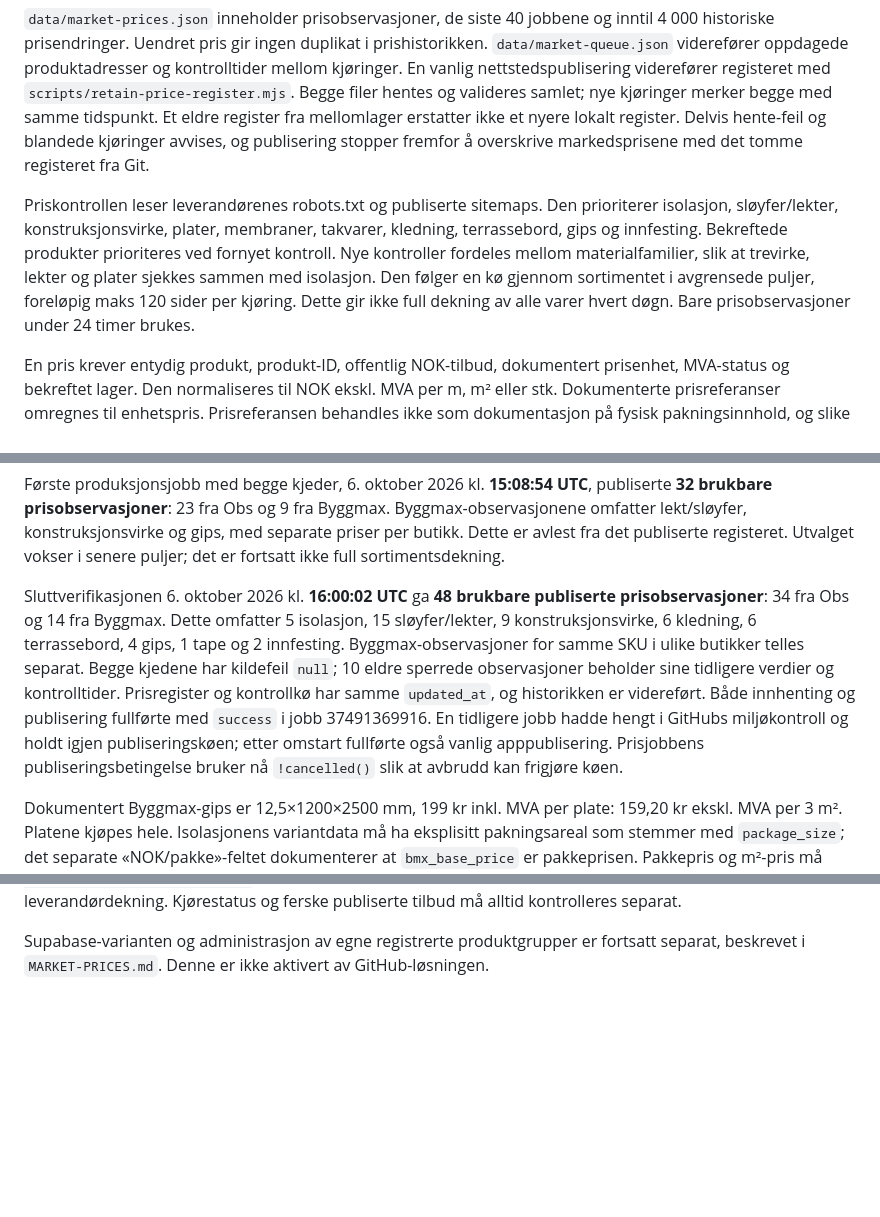
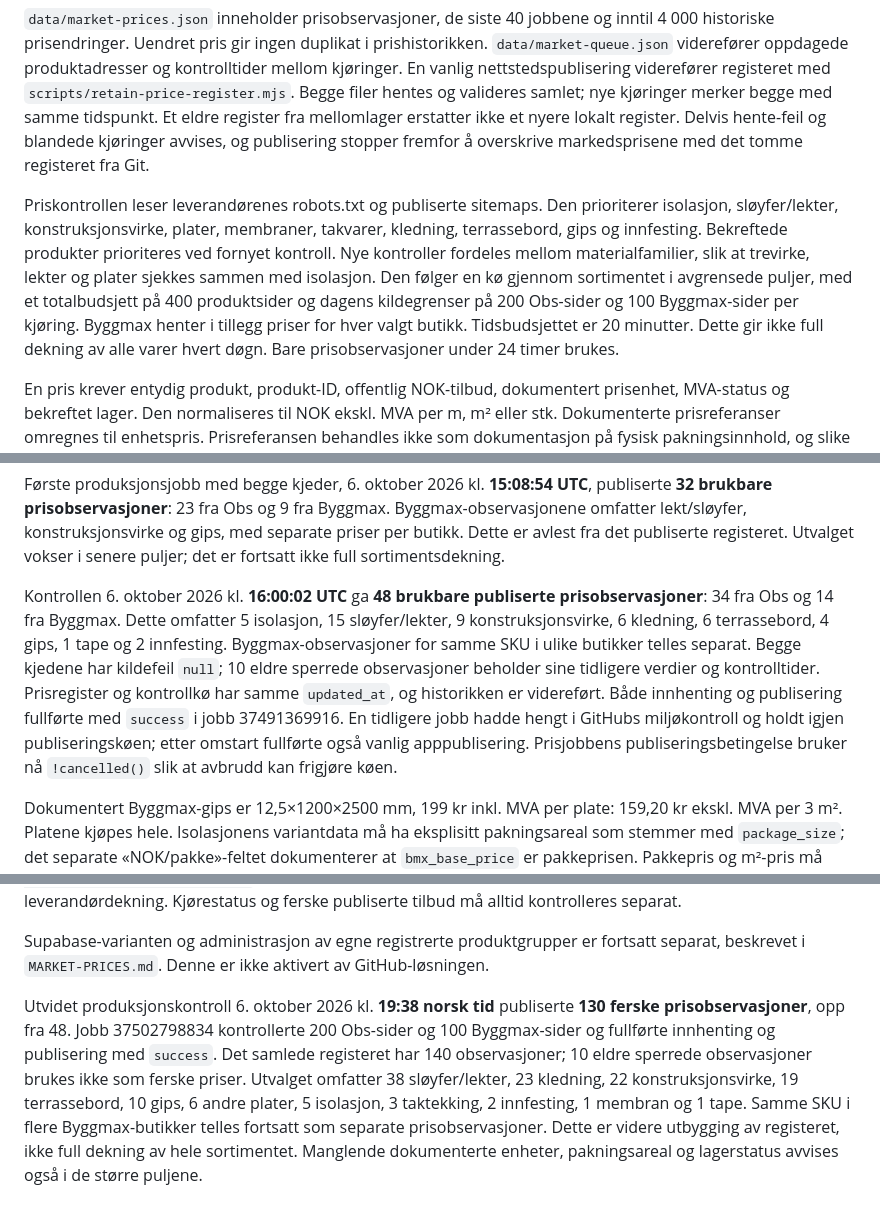
Before and after one commit to eirikknudegaard-coder/RIGOR, a Markdown page: supabase/PUBLIC-PRICES.md, 3 parts joined by grey strips. GitHub-like rendering; blank space fills up the shorter version.

Commit message:
Document expanded published material price coverage

```diff
--- a/supabase/PUBLIC-PRICES.md
+++ b/supabase/PUBLIC-PRICES.md
@@ -4,7 +4,7 @@ Denne innhentingen kjøres i `.github/workflows/public-prices.yml` hver sjette t
 
 `data/market-prices.json` inneholder prisobservasjoner, de siste 40 jobbene og inntil 4 000 historiske prisendringer. Uendret pris gir ingen duplikat i prishistorikken. `data/market-queue.json` viderefører oppdagede produktadresser og kontrolltider mellom kjøringer. En vanlig nettstedspublisering viderefører registeret med `scripts/retain-price-register.mjs`. Begge filer hentes og valideres samlet; nye kjøringer merker begge med samme tidspunkt. Et eldre register fra mellomlager erstatter ikke et nyere lokalt register. Delvis hente-feil og blandede kjøringer avvises, og publisering stopper fremfor å overskrive markedsprisene med det tomme registeret fra Git.
 
-Priskontrollen leser leverandørenes robots.txt og publiserte sitemaps. Den prioriterer isolasjon, sløyfer/lekter, konstruksjonsvirke, plater, membraner, takvarer, kledning, terrassebord, gips og innfesting. Bekreftede produkter prioriteres ved fornyet kontroll. Nye kontroller fordeles mellom materialfamilier, slik at trevirke, lekter og plater sjekkes sammen med isolasjon. Den følger en kø gjennom sortimentet i avgrensede puljer, foreløpig maks 120 sider per kjøring. Dette gir ikke full dekning av alle varer hvert døgn. Bare prisobservasjoner under 24 timer brukes.
+Priskontrollen leser leverandørenes robots.txt og publiserte sitemaps. Den prioriterer isolasjon, sløyfer/lekter, konstruksjonsvirke, plater, membraner, takvarer, kledning, terrassebord, gips og innfesting. Bekreftede produkter prioriteres ved fornyet kontroll. Nye kontroller fordeles mellom materialfamilier, slik at trevirke, lekter og plater sjekkes sammen med isolasjon. Den følger en kø gjennom sortimentet i avgrensede puljer, med et totalbudsjett på 400 produktsider og dagens kildegrenser på 200 Obs-sider og 100 Byggmax-sider per kjøring. Byggmax henter i tillegg priser for hver valgt butikk. Tidsbudsjettet er 20 minutter. Dette gir ikke full dekning av alle varer hvert døgn. Bare prisobservasjoner under 24 timer brukes.
 
 En pris krever entydig produkt, produkt-ID, offentlig NOK-tilbud, dokumentert prisenhet, MVA-status og bekreftet lager. Den normaliseres til NOK ekskl. MVA per m, m² eller stk. Dokumenterte prisreferanser omregnes til enhetspris. Prisreferansen behandles ikke som dokumentasjon på fysisk pakningsinnhold, og slike priser rundes ikke opp til hele pakninger; udokumentert pakningsinnhold, medlemsvilkår og fra-priser brukes ikke. Lokale Byggmax-priser brukes bare med et eksplisitt butikkvalg i prosjektet. Manglende data er feil, ikke en antakelse om pris.
 
@@ -24,7 +24,7 @@ Butikkene **Grimstad (2327)** og **Arendal (2314)** synkroniseres som utgangspun
 
 Første produksjonsjobb med begge kjeder, 6. oktober 2026 kl. **15:08:54 UTC**, publiserte **32 brukbare prisobservasjoner**: 23 fra Obs og 9 fra Byggmax. Byggmax-observasjonene omfatter lekt/sløyfer, konstruksjonsvirke og gips, med separate priser per butikk. Dette er avlest fra det publiserte registeret. Utvalget vokser i senere puljer; det er fortsatt ikke full sortimentsdekning.
 
-Sluttverifikasjonen 6. oktober 2026 kl. **16:00:02 UTC** ga **48 brukbare publiserte prisobservasjoner**: 34 fra Obs og 14 fra Byggmax. Dette omfatter 5 isolasjon, 15 sløyfer/lekter, 9 konstruksjonsvirke, 6 kledning, 6 terrassebord, 4 gips, 1 tape og 2 innfesting. Byggmax-observasjoner for samme SKU i ulike butikker telles separat. Begge kjedene har kildefeil `null`; 10 eldre sperrede observasjoner beholder sine tidligere verdier og kontrolltider. Prisregister og kontrollkø har samme `updated_at`, og historikken er videreført. Både innhenting og publisering fullførte med `success` i jobb 37491369916. En tidligere jobb hadde hengt i GitHubs miljøkontroll og holdt igjen publiseringskøen; etter omstart fullførte også vanlig apppublisering. Prisjobbens publiseringsbetingelse bruker nå `!cancelled()` slik at avbrudd kan frigjøre køen.
+Kontrollen 6. oktober 2026 kl. **16:00:02 UTC** ga **48 brukbare publiserte prisobservasjoner**: 34 fra Obs og 14 fra Byggmax. Dette omfatter 5 isolasjon, 15 sløyfer/lekter, 9 konstruksjonsvirke, 6 kledning, 6 terrassebord, 4 gips, 1 tape og 2 innfesting. Byggmax-observasjoner for samme SKU i ulike butikker telles separat. Begge kjedene har kildefeil `null`; 10 eldre sperrede observasjoner beholder sine tidligere verdier og kontrolltider. Prisregister og kontrollkø har samme `updated_at`, og historikken er videreført. Både innhenting og publisering fullførte med `success` i jobb 37491369916. En tidligere jobb hadde hengt i GitHubs miljøkontroll og holdt igjen publiseringskøen; etter omstart fullførte også vanlig apppublisering. Prisjobbens publiseringsbetingelse bruker nå `!cancelled()` slik at avbrudd kan frigjøre køen.
 
 Dokumentert Byggmax-gips er 12,5×1200×2500 mm, 199 kr inkl. MVA per plate: 159,20 kr ekskl. MVA per 3 m². Platene kjøpes hele. Isolasjonens variantdata må ha eksplisitt pakningsareal som stemmer med `package_size`; det separate «NOK/pakke»-feltet dokumenterer at `bmx_base_price` er pakkeprisen. Pakkepris og m²-pris må stemme innen avrunding. Nativo-varianten med «565x1220x50 6,20m2» har i den faktiske Arendal-kontrollen pakkepris 557,70 kr inkl. MVA, 446,16 kr ekskl. MVA og 71,96 kr/m². Den samme varianten er ikke bekreftet tilgjengelig i Grimstad og brukes ikke der. Rå variantmål beholdes uten å gjette manglende måleenheter eller tekniske egenskaper.
 
@@ -33,3 +33,6 @@ MVA for Byggmax bekreftes fra kjøpsvilkårenes «Debiterte priser er inklusive
 Leverandørformatene undersøkes med `scripts/probe-material-pages.mjs`. Faktisk innhentede dokumentutdrag ligger i `tests/fixtures/obs-public-evidence-20261006.json` og `tests/fixtures/byggmax-public-evidence-20261006.json` og brukes til regresjonstester. Vanlige fixturetester bekrefter regelmotoren, ikke leverandørdekning. Kjørestatus og ferske publiserte tilbud må alltid kontrolleres separat.
 
 Supabase-varianten og administrasjon av egne registrerte produktgrupper er fortsatt separat, beskrevet i `MARKET-PRICES.md`. Denne er ikke aktivert av GitHub-løsningen.
+
+
+Utvidet produksjonskontroll 6. oktober 2026 kl. **19:38 norsk tid** publiserte **130 ferske prisobservasjoner**, opp fra 48. Jobb 37502798834 kontrollerte 200 Obs-sider og 100 Byggmax-sider og fullførte innhenting og publisering med `success`. Det samlede registeret har 140 observasjoner; 10 eldre sperrede observasjoner brukes ikke som ferske priser. Utvalget omfatter 38 sløyfer/lekter, 23 kledning, 22 konstruksjonsvirke, 19 terrassebord, 10 gips, 6 andre plater, 5 isolasjon, 3 taktekking, 2 innfesting, 1 membran og 1 tape. Samme SKU i flere Byggmax-butikker telles fortsatt som separate prisobservasjoner. Dette er videre utbygging av registeret, ikke full dekning av hele sortimentet. Manglende dokumenterte enheter, pakningsareal og lagerstatus avvises også i de større puljene.
```
